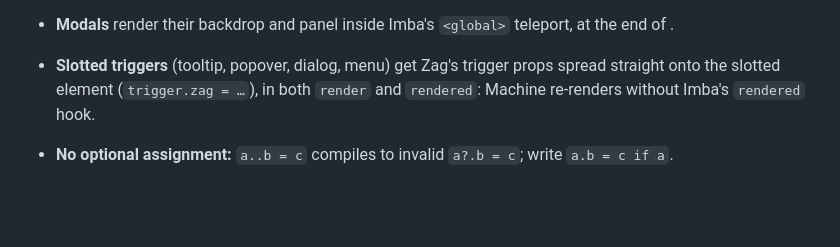
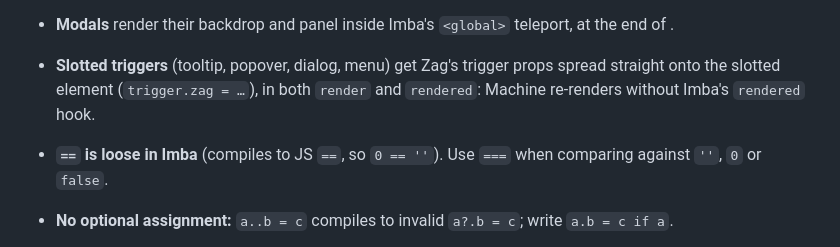
Before and after one commit to milktop/imba-ui, a Markdown page: CLAUDE.md, the part around the change. Rendered like a GitHub page; blank space fills up the shorter version.

Commit message:
CLAUDE.md: Imba's == is loose
Co-Authored-By: Claude Opus 5.5 <noreply@anthropic.com>

```diff
--- a/CLAUDE.md
+++ b/CLAUDE.md
@@ -60,6 +60,8 @@ New components follow the same pattern: add both files, an entry in
 - **Slotted triggers** (tooltip, popover, dialog, menu) get Zag's trigger props spread straight
   onto the slotted element (`trigger.zag = …`), in both `render` and `rendered`:
   Machine re-renders without Imba's `rendered` hook.
+- **`==` is loose in Imba** (compiles to JS `==`, so `0 == ''`). Use `===`
+  when comparing against `''`, `0` or `false`.
 - **No optional assignment:** `a..b = c` compiles to invalid `a?.b = c`; write
   `a.b = c if a`.
 - **Method names:** don't reuse Imba's component methods (`commit`, `render`,
```
